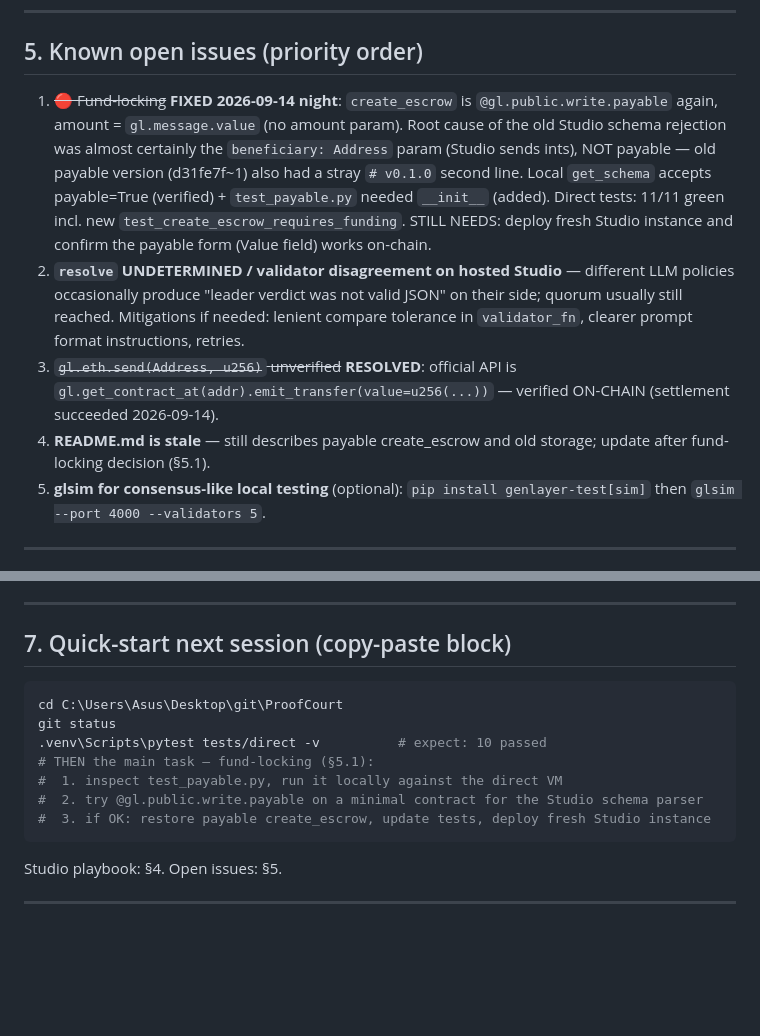
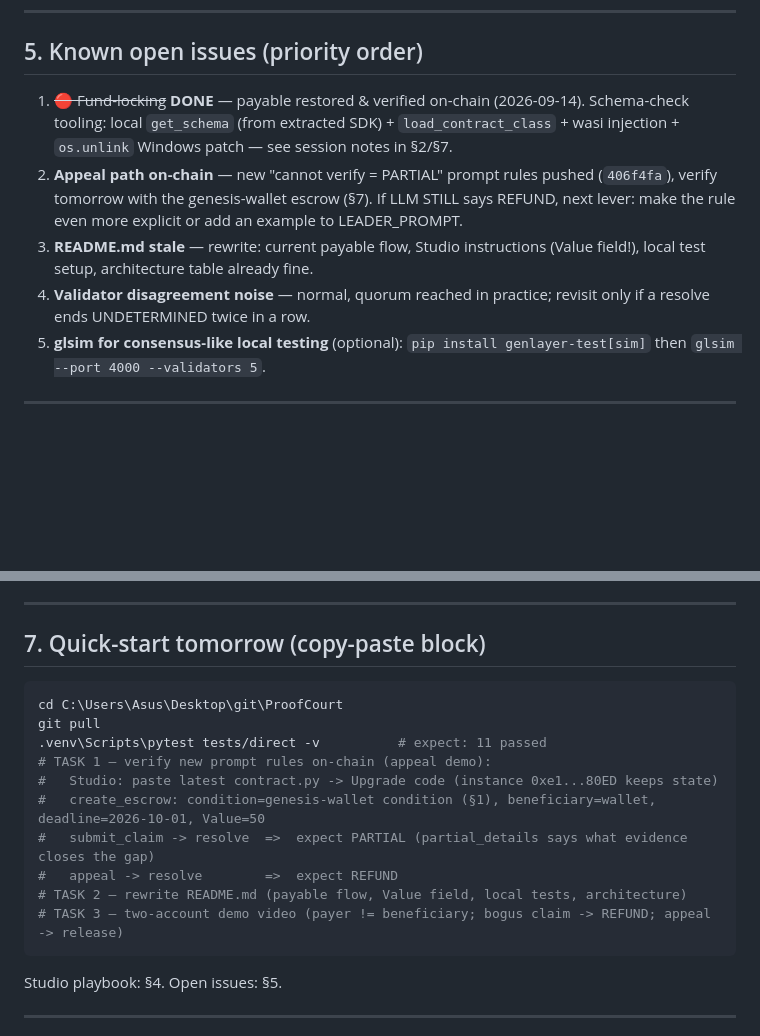
Before and after one commit to ThisisRmz13/ProofCourt, a Markdown page: continue.md, 2 parts joined by grey strips. Rendered like a GitHub page; blank space fills up the shorter version.

````diff
--- a/continue.md
+++ b/continue.md
@@ -89,10 +95,10 @@ When pasting from GitHub: always Raw → Ctrl+A → Ctrl+C; make sure file is fu
 
 ## 5. Known open issues (priority order)
 
-1. ~~🔴 Fund-locking~~ **FIXED 2026-09-14 night**: `create_escrow` is `@gl.public.write.payable` again, amount = `gl.message.value` (no amount param). Root cause of the old Studio schema rejection was almost certainly the `beneficiary: Address` param (Studio sends ints), NOT payable — old payable version (d31fe7f~1) also had a stray `# v0.1.0` second line. Local `get_schema` accepts payable=True (verified) + `test_payable.py` needed `__init__` (added). Direct tests: 11/11 green incl. new `test_create_escrow_requires_funding`. STILL NEEDS: deploy fresh Studio instance and confirm the payable form (Value field) works on-chain.
-2. **`resolve` UNDETERMINED / validator disagreement on hosted Studio** — different LLM policies occasionally produce "leader verdict was not valid JSON" on their side; quorum usually still reached. Mitigations if needed: lenient compare tolerance in `validator_fn`, clearer prompt format instructions, retries.
-3. ~~`gl.eth.send(Address, u256)` unverified~~ **RESOLVED**: official API is `gl.get_contract_at(addr).emit_transfer(value=u256(...))` — verified ON-CHAIN (settlement succeeded 2026-09-14).
-4. **README.md is stale** — still describes payable create_escrow and old storage; update after fund-locking decision (§5.1).
+1. ~~🔴 Fund-locking~~ **DONE** — payable restored & verified on-chain (2026-09-14). Schema-check tooling: local `get_schema` (from extracted SDK) + `load_contract_class` + wasi injection + `os.unlink` Windows patch — see session notes in §2/§7.
+2. **Appeal path on-chain** — new "cannot verify = PARTIAL" prompt rules pushed (`406f4fa`), verify tomorrow with the genesis-wallet escrow (§7). If LLM STILL says REFUND, next lever: make the rule even more explicit or add an example to LEADER_PROMPT.
+3. **README.md stale** — rewrite: current payable flow, Studio instructions (Value field!), local test setup, architecture table already fine.
+4. **Validator disagreement noise** — normal, quorum reached in practice; revisit only if a resolve ends UNDETERMINED twice in a row.
 5. **glsim for consensus-like local testing** (optional): `pip install genlayer-test[sim]` then `glsim --port 4000 --validators 5`.
 
 ---
@@ -107,16 +113,19 @@ When pasting from GitHub: always Raw → Ctrl+A → Ctrl+C; make sure file is fu
 
 ---
 
-## 7. Quick-start next session (copy-paste block)
+## 7. Quick-start tomorrow (copy-paste block)
 
 ```powershell
 cd C:\Users\Asus\Desktop\git\ProofCourt
-git status
-.venv\Scripts\pytest tests/direct -v          # expect: 10 passed
-# THEN the main task — fund-locking (§5.1):
-#  1. inspect test_payable.py, run it locally against the direct VM
-#  2. try @gl.public.write.payable on a minimal contract for the Studio schema parser
-#  3. if OK: restore payable create_escrow, update tests, deploy fresh Studio instance
+git pull
+.venv\Scripts\pytest tests/direct -v          # expect: 11 passed
+# TASK 1 — verify new prompt rules on-chain (appeal demo):
+#   Studio: paste latest contract.py -> Upgrade code (instance 0xe1...80ED keeps state)
+#   create_escrow: condition=genesis-wallet condition (§1), beneficiary=wallet, deadline=2026-10-01, Value=50
+#   submit_claim -> resolve  =>  expect PARTIAL (partial_details says what evidence closes the gap)
+#   appeal -> resolve        =>  expect REFUND
+# TASK 2 — rewrite README.md (payable flow, Value field, local tests, architecture)
+# TASK 3 — two-account demo video (payer != beneficiary; bogus claim -> REFUND; appeal -> release)
 ```
 
 Studio playbook: §4. Open issues: §5.
````
Also changed, not shown: other parts of continue.md (+27 -21 lines).
